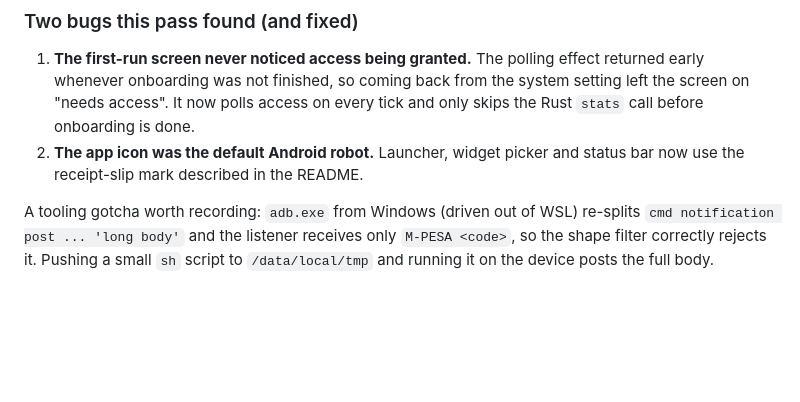
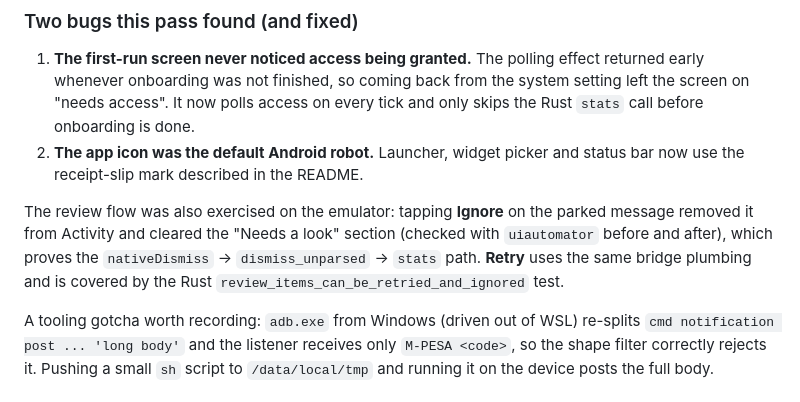
Before and after one commit to Unccllin/pocket-ledger, a Markdown page: docs/DEVICE_TEST.md, the part around the change. Rendered like a GitHub page; blank space fills up the shorter version.

Commit message:
docs: record the review-ignore verification on the emulator
Tapping Ignore removed the parked message from Activity and cleared the review
section, so the nativeDismiss → dismiss_unparsed → stats path is proven end to
end; Retry shares the same plumbing and has a Rust test.

```diff
--- a/docs/DEVICE_TEST.md
+++ b/docs/DEVICE_TEST.md
@@ -146,6 +146,12 @@ ABIs, and data seeded with synthetic M-Pesa notifications through the listener.
 2. **The app icon was the default Android robot.** Launcher, widget picker and status
    bar now use the receipt-slip mark described in the README.
 
+The review flow was also exercised on the emulator: tapping **Ignore** on the parked
+message removed it from Activity and cleared the "Needs a look" section (checked with
+`uiautomator` before and after), which proves the `nativeDismiss` → `dismiss_unparsed` →
+`stats` path. **Retry** uses the same bridge plumbing and is covered by the Rust
+`review_items_can_be_retried_and_ignored` test.
+
 A tooling gotcha worth recording: `adb.exe` from Windows (driven out of WSL) re-splits
 `cmd notification post ... 'long body'` and the listener receives only
 `M-PESA <code>`, so the shape filter correctly rejects it. Pushing a small `sh` script to
```
